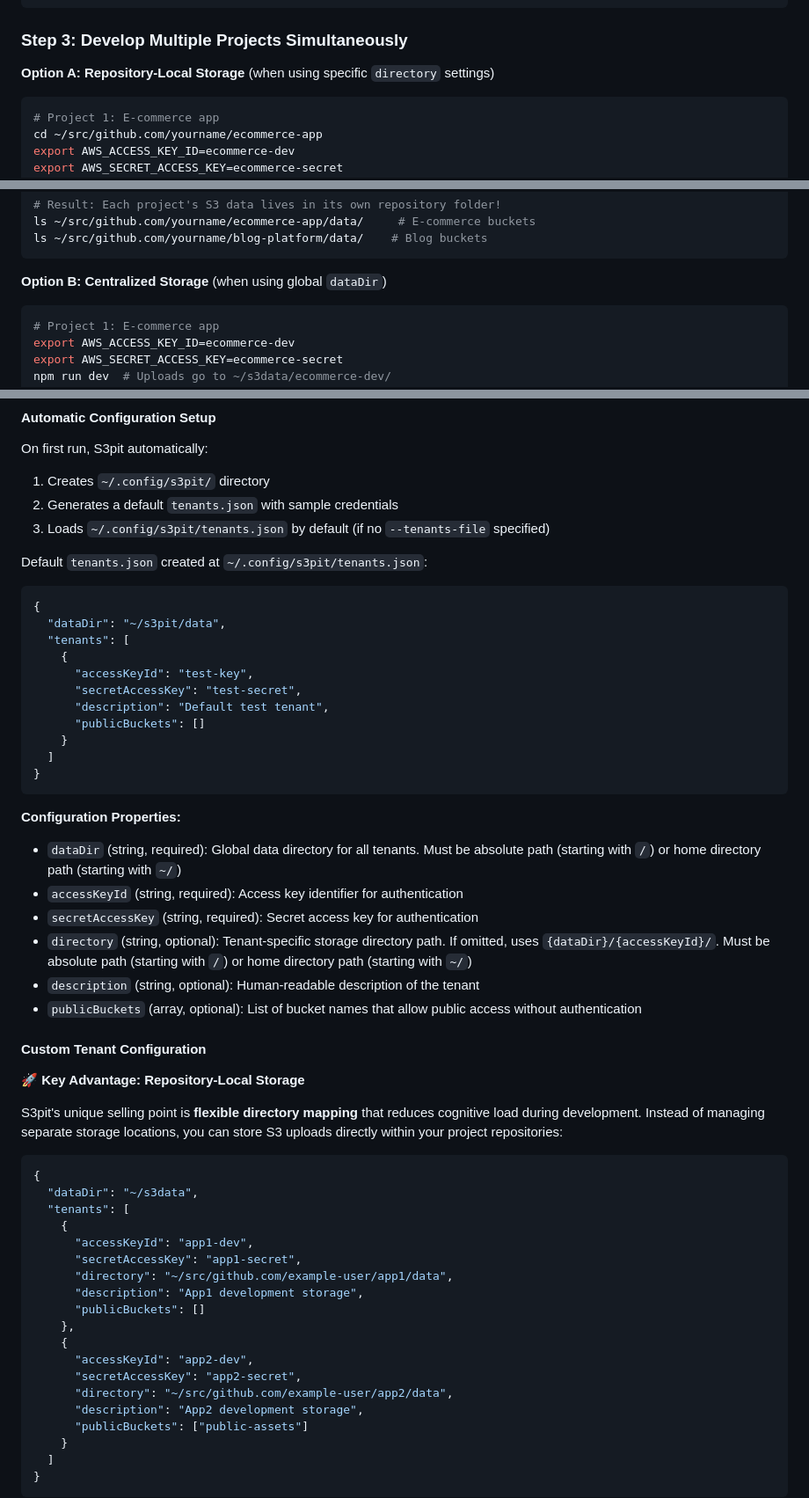
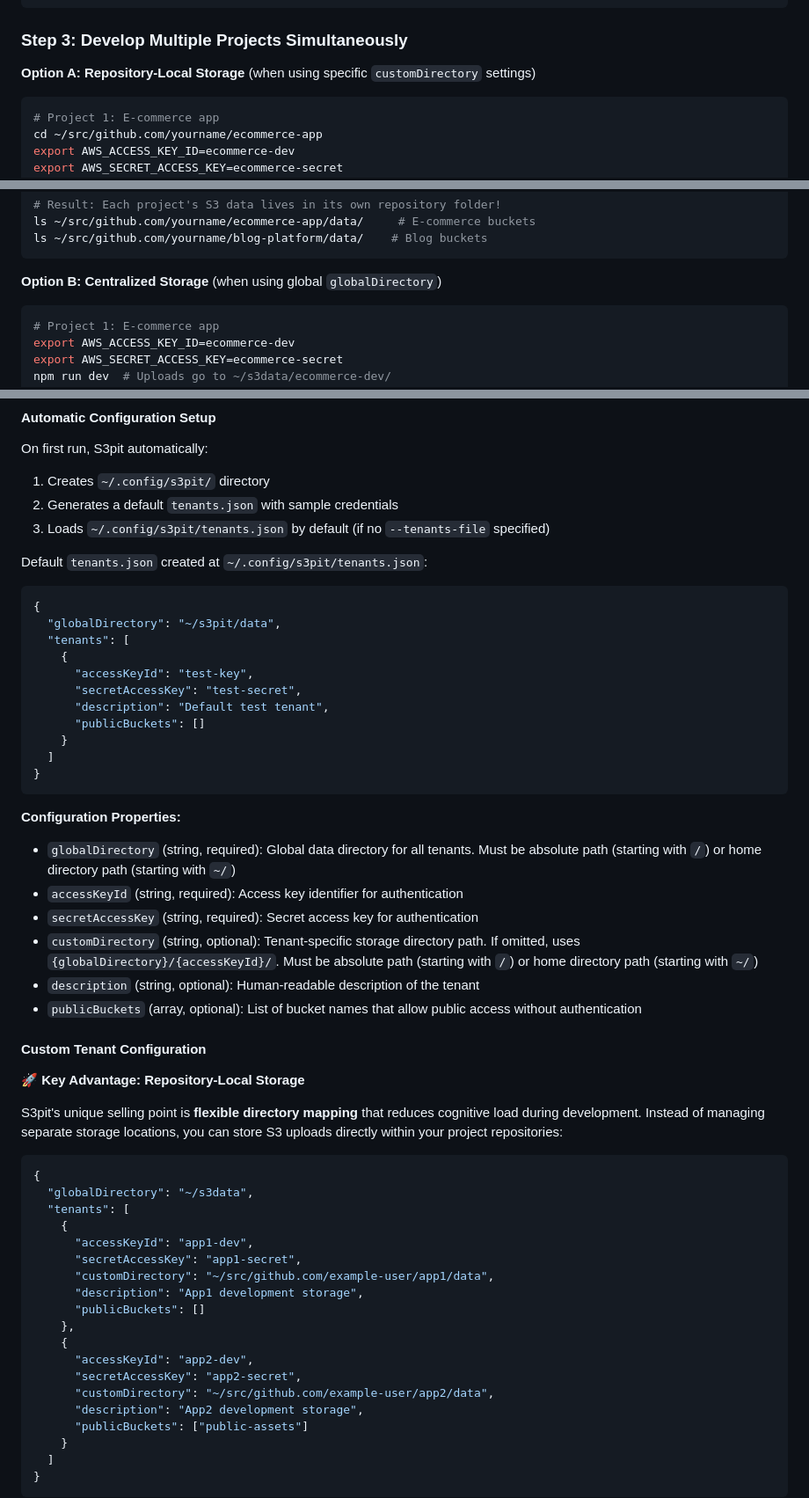
Before and after one commit to wozozo/s3pit, a Markdown page: README.md, 3 parts joined by grey strips. Shown: that part at 88% size. Drawn GitHub-style.

````diff
--- a/README.md
+++ b/README.md
@@ -114,7 +114,7 @@ s3pit serve  # Runs on localhost:3333, serves all tenants
 
 ### Step 3: Develop Multiple Projects Simultaneously
 
-**Option A: Repository-Local Storage** (when using specific `directory` settings)
+**Option A: Repository-Local Storage** (when using specific `customDirectory` settings)
 ```bash
 # Project 1: E-commerce app
 cd ~/src/github.com/yourname/ecommerce-app
@@ -133,7 +133,7 @@ ls ~/src/github.com/yourname/ecommerce-app/data/     # E-commerce buckets
 ls ~/src/github.com/yourname/blog-platform/data/    # Blog buckets
 ```
 
-**Option B: Centralized Storage** (when using global `dataDir`)
+**Option B: Centralized Storage** (when using global `globalDirectory`)
 ```bash
 # Project 1: E-commerce app
 export AWS_ACCESS_KEY_ID=ecommerce-dev
@@ -466,7 +466,7 @@ On first run, S3pit automatically:
 Default `tenants.json` created at `~/.config/s3pit/tenants.json`:
 ```json
 {
-  "dataDir": "~/s3pit/data",
+  "globalDirectory": "~/s3pit/data",
   "tenants": [
     {
       "accessKeyId": "test-key",
@@ -479,10 +479,10 @@ Default `tenants.json` created at `~/.config/s3pit/tenants.json`:
 ```
 
 **Configuration Properties:**
-- `dataDir` (string, required): Global data directory for all tenants. Must be absolute path (starting with `/`) or home directory path (starting with `~/`)
+- `globalDirectory` (string, required): Global data directory for all tenants. Must be absolute path (starting with `/`) or home directory path (starting with `~/`)
 - `accessKeyId` (string, required): Access key identifier for authentication
 - `secretAccessKey` (string, required): Secret access key for authentication
-- `directory` (string, optional): Tenant-specific storage directory path. If omitted, uses `{dataDir}/{accessKeyId}/`. Must be absolute path (starting with `/`) or home directory path (starting with `~/`)
+- `customDirectory` (string, optional): Tenant-specific storage directory path. If omitted, uses `{globalDirectory}/{accessKeyId}/`. Must be absolute path (starting with `/`) or home directory path (starting with `~/`)
 - `description` (string, optional): Human-readable description of the tenant
 - `publicBuckets` (array, optional): List of bucket names that allow public access without authentication
 
@@ -494,19 +494,19 @@ S3pit's unique selling point is **flexible directory mapping** that reduces cogn
 
 ```json
 {
-  "dataDir": "~/s3data",
+  "globalDirectory": "~/s3data",
   "tenants": [
     {
       "accessKeyId": "app1-dev",
       "secretAccessKey": "app1-secret",
-      "directory": "~/src/github.com/example-user/app1/data",
+      "customDirectory": "~/src/github.com/example-user/app1/data",
       "description": "App1 development storage",
       "publicBuckets": []
     },
     {
       "accessKeyId": "app2-dev",
       "secretAccessKey": "app2-secret",
-      "directory": "~/src/github.com/example-user/app2/data",
+      "customDirectory": "~/src/github.com/example-user/app2/data",
       "description": "App2 development storage",
       "publicBuckets": ["public-assets"]
     }
````
Also changed, not shown: other parts of README.md (+14 -14 lines).
